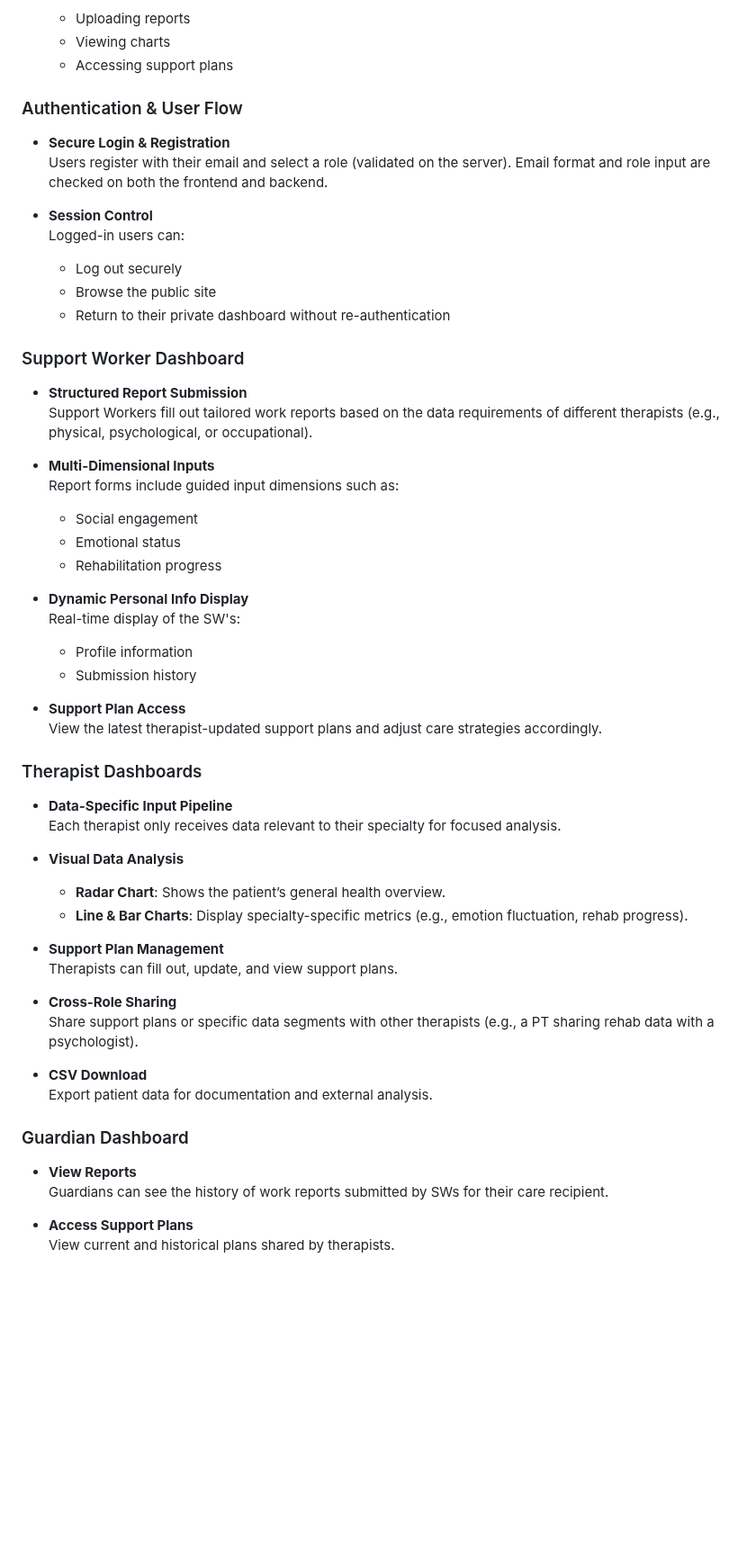
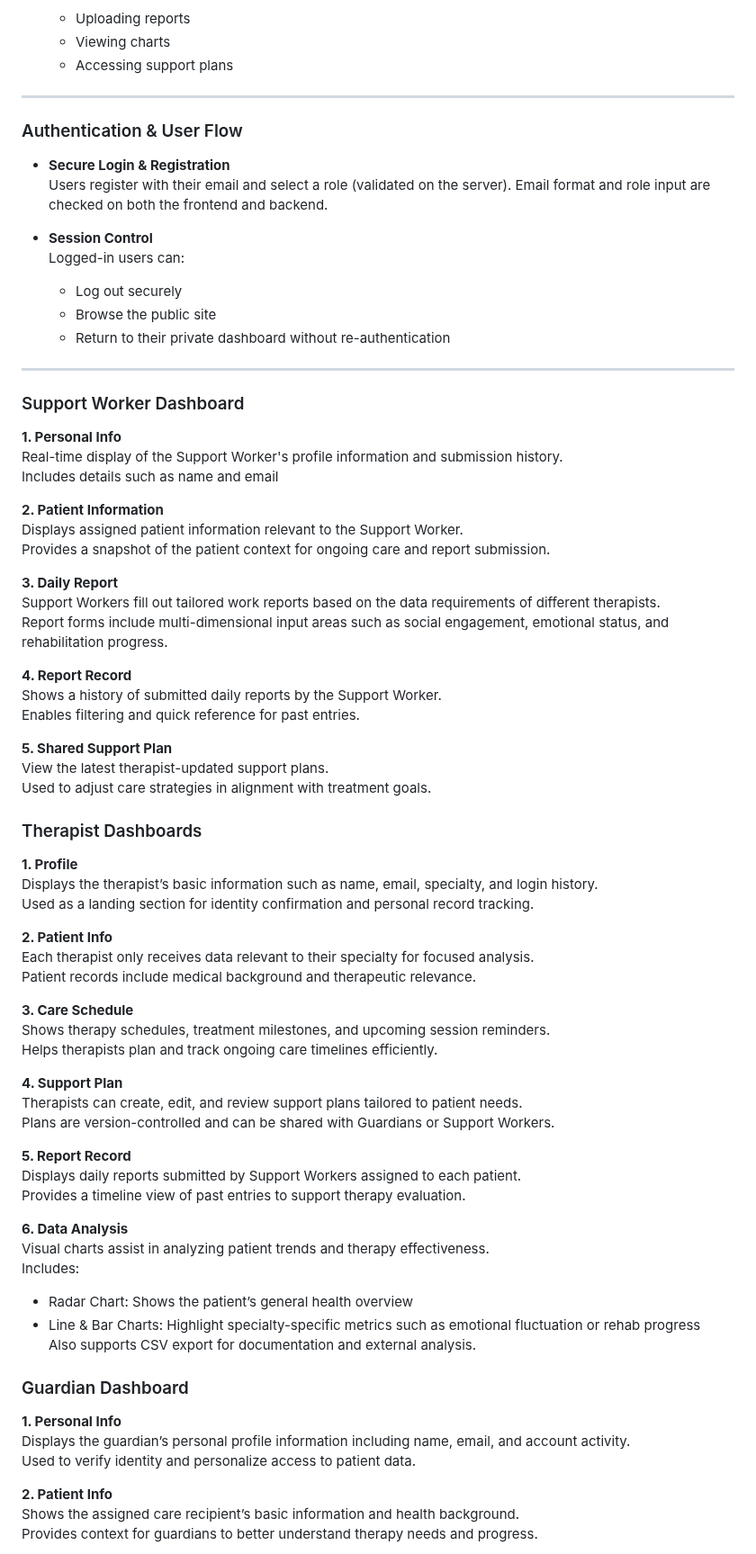
Before and after one commit to Khalesssi/CITS5505-Group-project-Group15, a Markdown page: README.md, the part around one of its changes. Shown at 90% size. GitHub-like rendering; blank space fills up the shorter version.

Commit message:
Update README.md
Updated README.md with revised dashboard descriptions for Therapist, Guardian, and Support Worker, based on their actual sidebar order. Each section title is aligned with the UI, using concise wording and bold formatting for titles only. Additionally, some previously undocumented features have been added to ensure a more complete and accurate overview.

```diff
--- a/README.md
+++ b/README.md
@@ -27,7 +27,7 @@ This platform offers a rich set of features tailored to various user roles in th
   - Viewing charts
   - Accessing support plans
 
-
+---
 
 ###  Authentication & User Flow
 
@@ -40,53 +40,67 @@ This platform offers a rich set of features tailored to various user roles in th
   - Browse the public site
   - Return to their private dashboard without re-authentication
 
-
+---
 
 ###  Support Worker Dashboard
 
-- **Structured Report Submission**
-  Support Workers fill out tailored work reports based on the data requirements of different therapists (e.g., physical, psychological, or occupational).
+**1. Personal Info**
+Real-time display of the Support Worker's profile information and submission history.
+Includes details such as name and email
 
-- **Multi-Dimensional Inputs**
-  Report forms include guided input dimensions such as:
-  - Social engagement
-  - Emotional status
-  - Rehabilitation progress
+**2. Patient Information**
+Displays assigned patient information relevant to the Support Worker.
+Provides a snapshot of the patient context for ongoing care and report submission.
 
-- **Dynamic Personal Info Display**
-  Real-time display of the SW's:
-  - Profile information
-  - Submission history
+**3. Daily Report**
+Support Workers fill out tailored work reports based on the data requirements of different therapists.
+Report forms include multi-dimensional input areas such as social engagement, emotional status, and rehabilitation progress.
 
-- **Support Plan Access**
-  View the latest therapist-updated support plans and adjust care strategies accordingly.
+**4. Report Record**
+Shows a history of submitted daily reports by the Support Worker.
+Enables filtering and quick reference for past entries.
 
+**5. Shared Support Plan**
+View the latest therapist-updated support plans.
+Used to adjust care strategies in alignment with treatment goals.
 
 
 ###  Therapist Dashboards
 
-- **Data-Specific Input Pipeline**
-  Each therapist only receives data relevant to their specialty for focused analysis.
+**1. Profile**
+Displays the therapist’s basic information such as name, email, specialty, and login history.
+Used as a landing section for identity confirmation and personal record tracking.
 
-- **Visual Data Analysis**
-  - **Radar Chart**: Shows the patient’s general health overview.
-  - **Line & Bar Charts**: Display specialty-specific metrics (e.g., emotion fluctuation, rehab progress).
+**2. Patient Info**
+Each therapist only receives data relevant to their specialty for focused analysis.
+Patient records include medical background and therapeutic relevance.
 
-- **Support Plan Management**
-  Therapists can fill out, update, and view support plans.
+**3. Care Schedule**
+Shows therapy schedules, treatment milestones, and upcoming session reminders.
+Helps therapists plan and track ongoing care timelines efficiently.
 
-- **Cross-Role Sharing**
-  Share support plans or specific data segments with other therapists (e.g., a PT sharing rehab data with a psychologist).
+**4. Support Plan**
+Therapists can create, edit, and review support plans tailored to patient needs.
+Plans are version-controlled and can be shared with Guardians or Support Workers.
 
-- **CSV Download**
-  Export patient data for documentation and external analysis.
+**5. Report Record**
+Displays daily reports submitted by Support Workers assigned to each patient.
+Provides a timeline view of past entries to support therapy evaluation.
 
+**6. Data Analysis**
+Visual charts assist in analyzing patient trends and therapy effectiveness.
+Includes:
+- Radar Chart: Shows the patient’s general health overview
+- Line & Bar Charts: Highlight specialty-specific metrics such as emotional fluctuation or rehab progress
+Also supports CSV export for documentation and external analysis.
 
 ###  Guardian Dashboard
 
-- **View Reports**
-  Guardians can see the history of work reports submitted by SWs for their care recipient.
+**1. Personal Info**
+Displays the guardian’s personal profile information including name, email, and account activity.
+Used to verify identity and personalize access to patient data.
 
-- **Access Support Plans**
-  View current and historical plans shared by therapists.
+**2. Patient Info**
+Shows the assigned care recipient’s basic information and health background.
+Provides context for guardians to better understand therapy needs and progress.
 
```
Also changed, not shown: other parts of README.md (+21 -8 lines).
